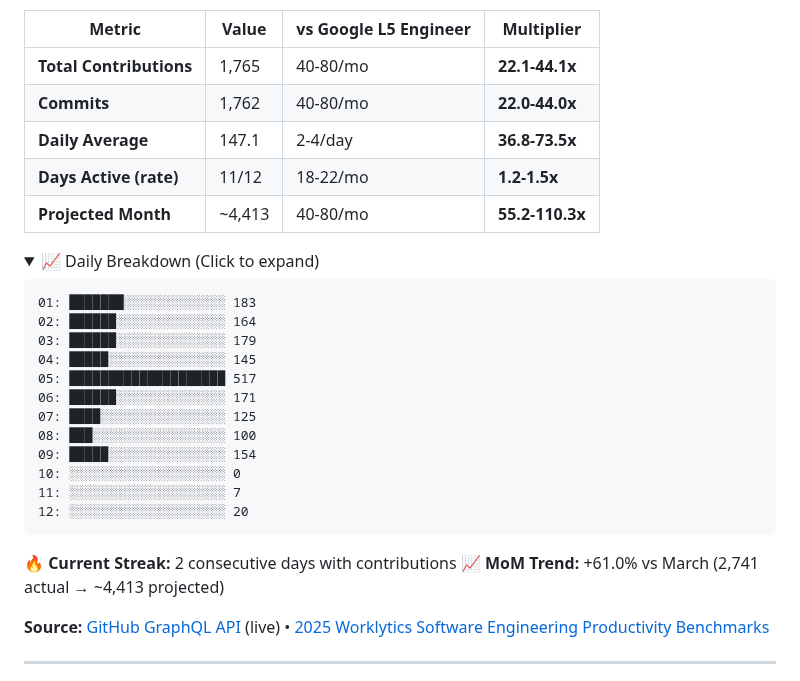
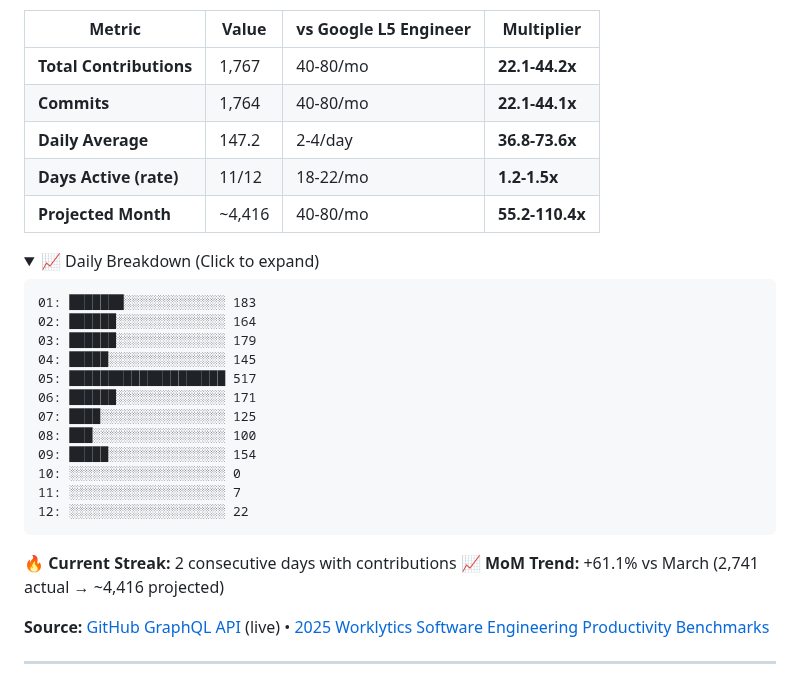
Before and after one commit to reggieanddro/reggieanddro, a Markdown page: README.md, the part around one of its changes. Drawn GitHub-style; folded sections open.

Commit message:
📊 Auto-update: April 12, 2026 - 1767 contributions vs L5
Stats refresh (every 2h + push-triggered)
Source: GitHub GraphQL API
Benchmarks: 2025 Worklytics L5 Engineer

````diff
--- a/README.md
+++ b/README.md
@@ -17,11 +17,11 @@ Building [Liv Hana](https://livhana.ai) — strategic intelligence for regulated
 
 | Metric | Value | vs Google L5 Engineer | Multiplier |
 |--------|-------|----------------------|------------|
-| **Total Contributions** | 1,765 | 40-80/mo | **22.1-44.1x** |
-| **Commits** | 1,762 | 40-80/mo | **22.0-44.0x** |
-| **Daily Average** | 147.1 | 2-4/day | **36.8-73.5x** |
+| **Total Contributions** | 1,767 | 40-80/mo | **22.1-44.2x** |
+| **Commits** | 1,764 | 40-80/mo | **22.1-44.1x** |
+| **Daily Average** | 147.2 | 2-4/day | **36.8-73.6x** |
 | **Days Active (rate)** | 11/12 | 18-22/mo | **1.2-1.5x** |
-| **Projected Month** | ~4,413 | 40-80/mo | **55.2-110.3x** |
+| **Projected Month** | ~4,416 | 40-80/mo | **55.2-110.4x** |
 
 <details>
 <summary>📈 Daily Breakdown (Click to expand)</summary>
@@ -38,13 +38,13 @@ Building [Liv Hana](https://livhana.ai) — strategic intelligence for regulated
 09: █████░░░░░░░░░░░░░░░ 154
 10: ░░░░░░░░░░░░░░░░░░░░ 0
 11: ░░░░░░░░░░░░░░░░░░░░ 7
-12: ░░░░░░░░░░░░░░░░░░░░ 20
+12: ░░░░░░░░░░░░░░░░░░░░ 22
 ```
 
 </details>
 
 🔥 **Current Streak:** 2 consecutive days with contributions
-📈 **MoM Trend:** +61.0% vs March (2,741 actual → ~4,413 projected)
+📈 **MoM Trend:** +61.1% vs March (2,741 actual → ~4,416 projected)
 
 **Source:** [GitHub GraphQL API](https://docs.github.com/graphql) (live) • [2025 Worklytics Software Engineering Productivity Benchmarks](https://www.worklytics.co/resources/software-engineering-productivity-benchmarks-2025-good-scores)
 
````
Also changed, not shown: other parts of README.md (+1 -1 lines).
